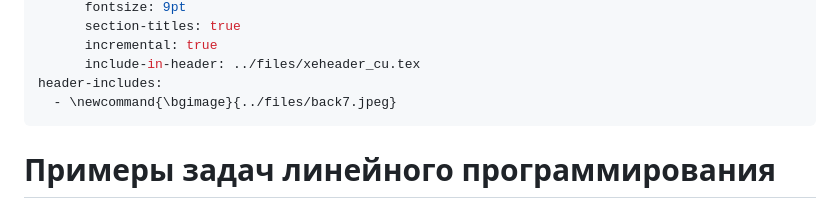
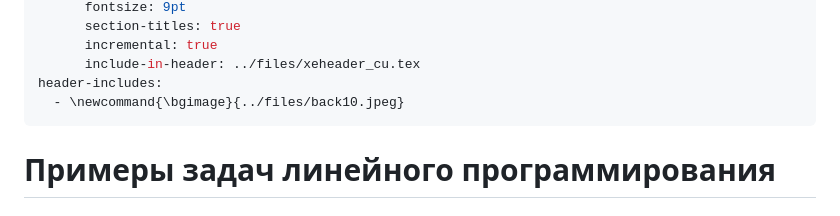
Before and after one commit to MerkulovDaniil/mipt25, a Markdown page: lectures/8.md, the part around the change. Rendered like a GitHub page.

```diff
--- a/lectures/8.md
+++ b/lectures/8.md
@@ -18,7 +18,7 @@ format:
       incremental: true
       include-in-header: ../files/xeheader_cu.tex
 header-includes:
-  - \newcommand{\bgimage}{../files/back7.jpeg}
+  - \newcommand{\bgimage}{../files/back10.jpeg}
 ---
 
 
```
